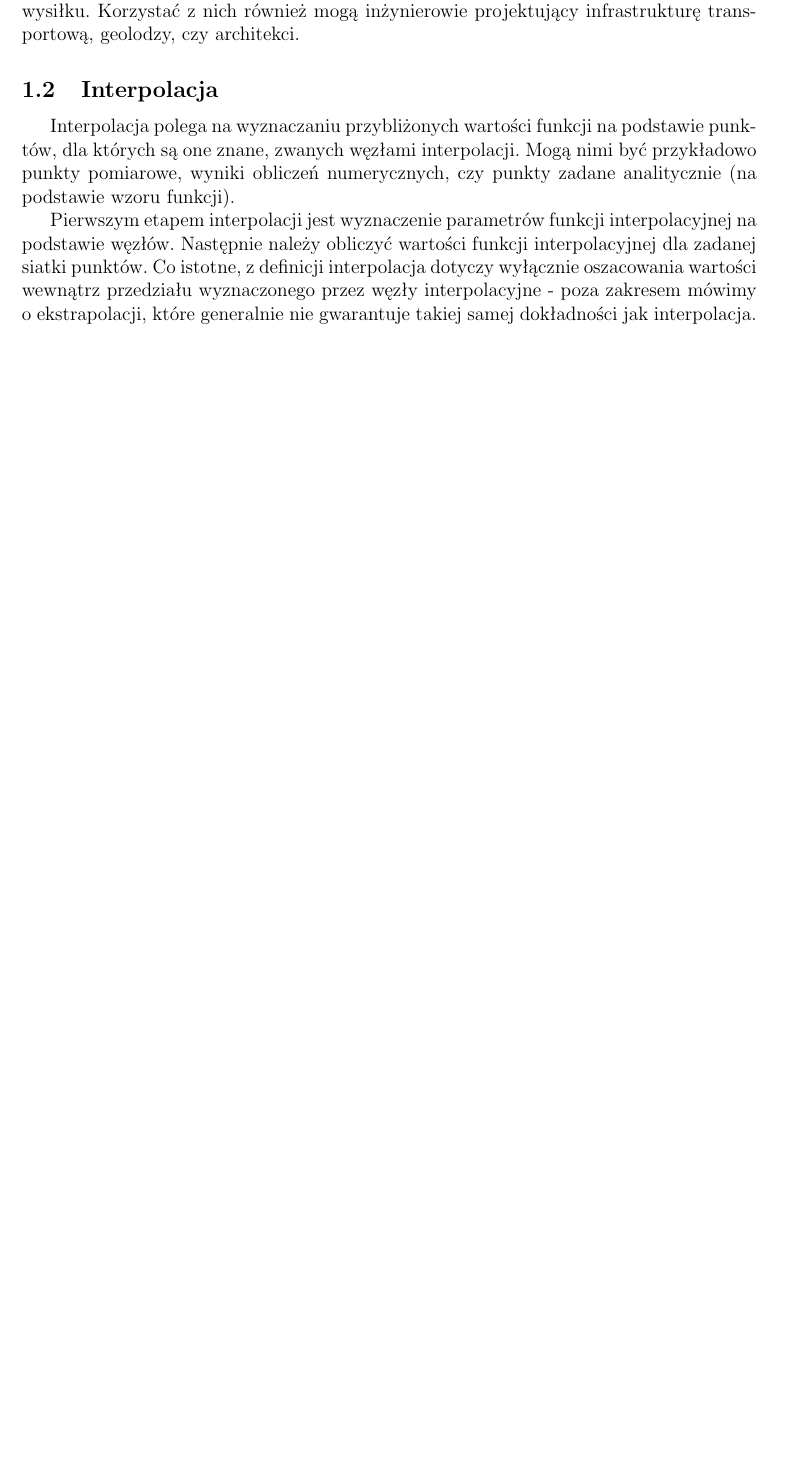
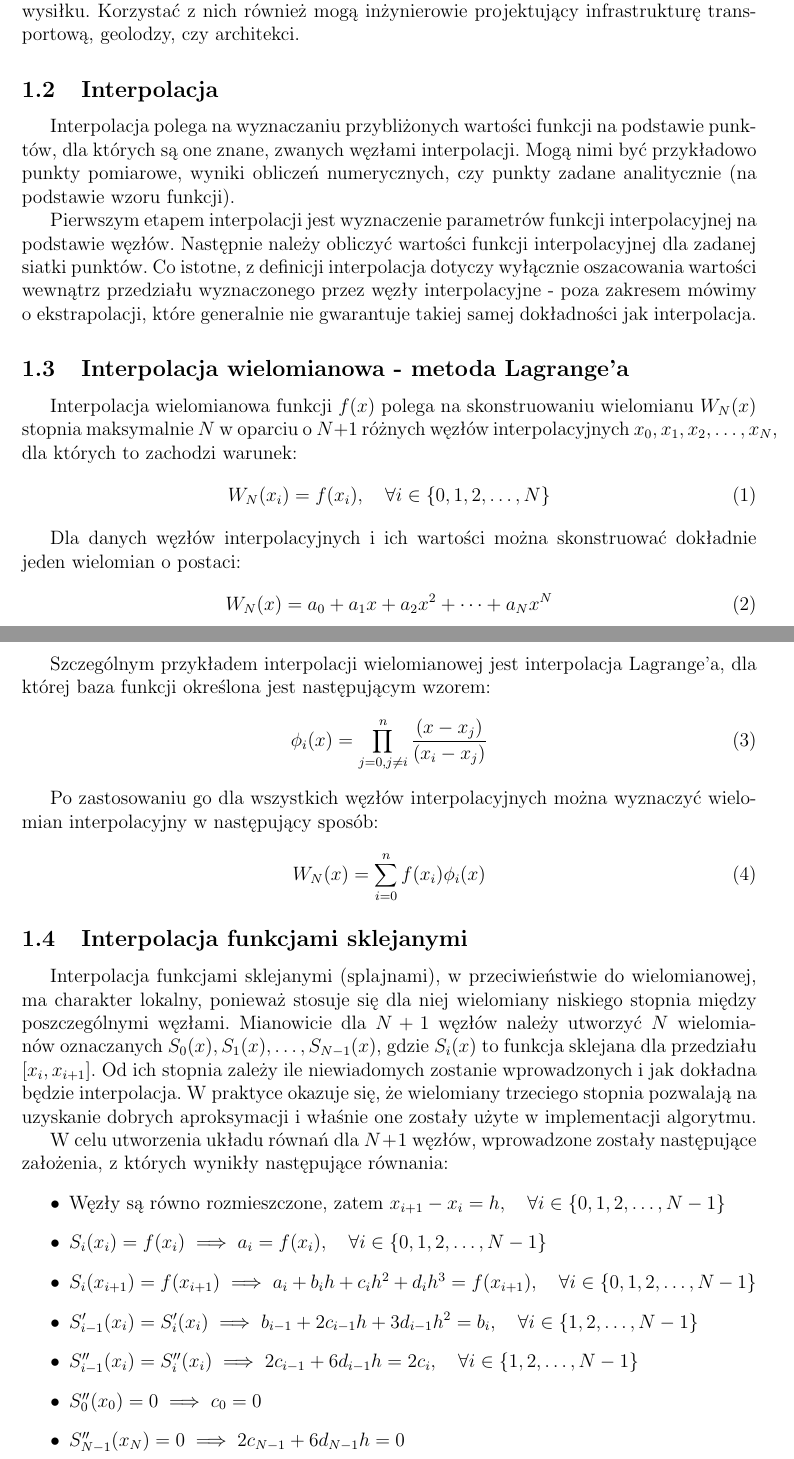
Before and after one commit to oskarw7/Elevation-profile-approximation, a LaTeX document (report/report.tex): part of the page before the commit and two parts of pages 1 and 2 of 2 after it, the two joined at a grey line, cut so that both start at the same text, the shorter picture padded with empty space. Compiled offline with pdfLaTeX.

Commit message:
Report edit

```diff
--- a/report/report.tex
+++ b/report/report.tex
@@ -28,5 +28,36 @@ Politechnika Gdańska, WETI}
 	\subsection{Interpolacja}
 	Interpolacja polega na wyznaczaniu przybliżonych wartości funkcji na podstawie punktów, dla których są one znane, zwanych węzłami interpolacji. Mogą nimi być przykładowo punkty pomiarowe, wyniki obliczeń numerycznych, czy punkty zadane analitycznie (na podstawie wzoru funkcji).
 	\par Pierwszym etapem interpolacji jest wyznaczenie parametrów funkcji interpolacyjnej na podstawie węzłów. Następnie należy obliczyć wartości funkcji interpolacyjnej dla zadanej siatki punktów. Co istotne, z definicji interpolacja dotyczy wyłącznie oszacowania wartości wewnątrz przedziału wyznaczonego przez węzły interpolacyjne - poza zakresem mówimy o ekstrapolacji, które generalnie nie gwarantuje takiej samej dokładności jak interpolacja.
+	\subsection{Interpolacja wielomianowa - metoda Lagrange'a}
+	Interpolacja wielomianowa funkcji $f(x)$ polega na skonstruowaniu wielomianu $W_{N}(x)$ stopnia maksymalnie $N$ w oparciu o $N+1$ różnych węzłów interpolacyjnych $x_0, x_1, x_2, \dots, x_{N}$, dla których to zachodzi warunek:
+	\begin{equation}
+	W_N(x_i) = f(x_i), \quad \forall i \in \{0, 1, 2, \dots, N\}
+	\end{equation}
+	\par Dla danych węzłów interpolacyjnych i ich wartości można skonstruować dokładnie jeden wielomian o postaci:
+	\begin{equation}
+	W_N(x) = a_0 + a_1x + a_2x^2 + \dots + a_Nx^N
+	\end{equation}
+	\par Szczególnym przykładem interpolacji wielomianowej jest interpolacja Lagrange'a, dla której baza funkcji określona jest następującym wzorem:
+	\begin{equation}
+	\phi_i(x) = \prod_{j=0, j \neq i}^n \frac{(x - x_j)}{(x_i - x_j)}
+	\end{equation}
+	\par Po zastosowaniu go dla wszystkich węzłów interpolacyjnych można wyznaczyć wielomian interpolacyjny w następujący sposób:
+	\begin{equation}
+    W_N(x) = \sum_{i=0}^n f(x_i)\phi_i(x)
+  	\end{equation}
+
+  	\subsection{Interpolacja funkcjami sklejanymi}
+  	Interpolacja funkcjami sklejanymi (splajnami), w przeciwieństwie do wielomianowej, ma charakter lokalny, ponieważ stosuje się dla niej wielomiany niskiego stopnia między poszczególnymi węzłami. Mianowicie dla $N+1$ węzłów należy utworzyć $N$ wielomianów oznaczanych $S_0(x), S_1(x), \dots, S_{N-1}(x)$, gdzie $S_i(x)$ to funkcja sklejana dla przedziału $[x_i, x_{i+1}]$. Od ich stopnia zależy ile niewiadomych zostanie wprowadzonych i jak dokładna będzie interpolacja. W praktyce okazuje się, że wielomiany trzeciego stopnia pozwalają na uzyskanie dobrych aproksymacji i właśnie one zostały użyte w implementacji algorytmu.
+  	\par W celu utworzenia układu równań dla $N+1$ węzłów, wprowadzone zostały następujące założenia, z których wynikły następujące równania:
+  	\begin{itemize}
+  		\item Węzły są równo rozmieszczone, zatem $x_{i+1}-x_i=h, \quad \forall i \in \{0, 1, 2, \dots, N-1\}$
+  		\item $S_i(x_i)=f(x_i) \implies a_i = f(x_i), \quad \forall i \in \{0, 1, 2, \dots, N-1\}$
+  		\item $S_i(x_{i+1})=f(x_{i+1}) \implies a_i + b_ih + c_ih^2 + d_ih^3 = f(x_{i+1}), \quad \forall i \in \{0, 1, 2, \dots, N-1\}$
+  		\item $S'_{i-1}(x_i)=S'_i(x_i) \implies b_{i-1} + 2c_{i-1}h + 3d_{i-1}h^2 = b_i, \quad \forall i \in \{1, 2, \dots, N-1\}$
+  		\item $S''_{i-1}(x_i)=S''_i(x_i) \implies 2c_{i-1} + 6d_{i-1}h = 2c_i, \quad \forall i \in \{1, 2, \dots, N-1\}$
+  		\item $S''_0(x_0)=0 \implies c_0=0$
+  		\item $S''_{N-1}(x_N)=0 \implies 2c_{N-1} + 6d_{N-1}h = 0$
+  	\end{itemize}
+
 
 \end{document}
```
Also changed, not shown: report/report.pdf, 3 other files.
